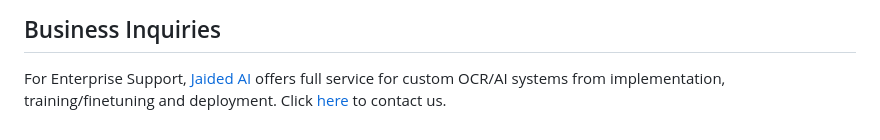
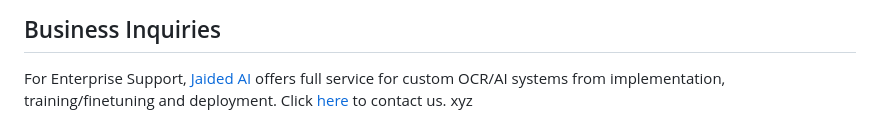
Before and after one commit to JaidedAI/EasyOCR, a Markdown page: README.md, the part around the change. Drawn GitHub-style.

Commit message:
ocr1 changes

```diff
--- a/README.md
+++ b/README.md
@@ -190,3 +190,4 @@ Due to limited resources, an issue older than 6 months will be automatically clo
 ## Business Inquiries
 
 For Enterprise Support, [Jaided AI](https://www.jaided.ai/) offers full service for custom OCR/AI systems from implementation, training/finetuning and deployment. Click [here](https://www.jaided.ai/contactus?ref=github) to contact us.
+xyz
```
